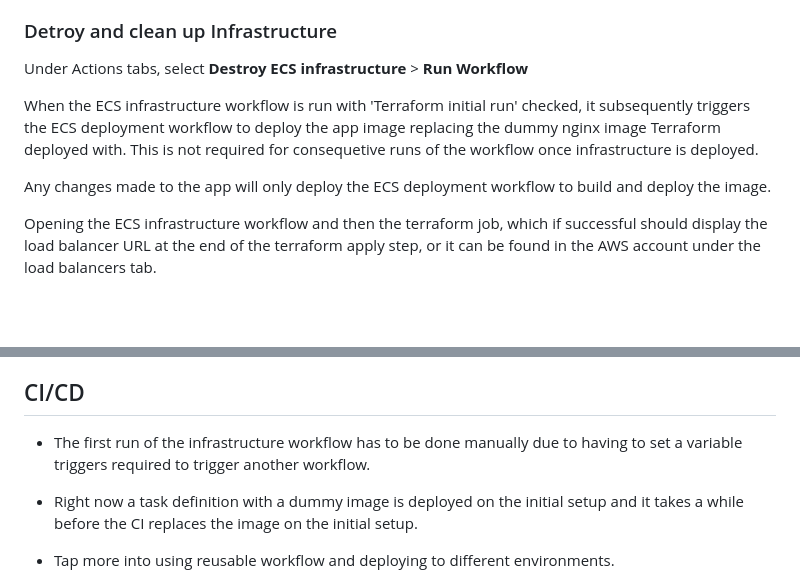
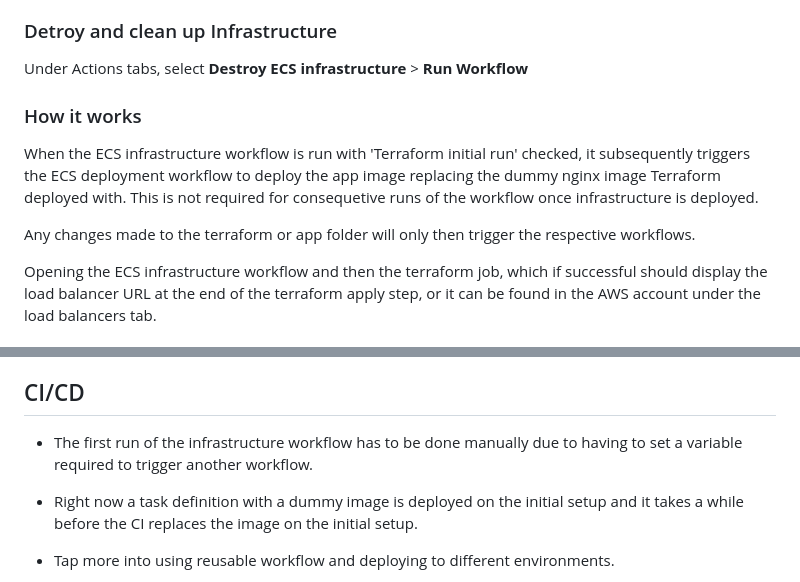
Before and after one commit to leander343/zivver-tech-assignment, a Markdown page: README.md, 2 parts joined by grey strips. GitHub-like rendering; blank space fills up the shorter version.

```diff
--- a/README.md
+++ b/README.md
@@ -121,9 +121,11 @@ Under Actions tabs, select **Deploy to Amazon ECS** > **Run Workflow**
 Under Actions tabs, select **Destroy ECS infrastructure** > **Run Workflow**
 
 
+### How it works
+
 When the ECS infrastructure workflow is run with 'Terraform initial run' checked, it subsequently triggers the ECS deployment workflow to deploy the app image replacing the dummy nginx image Terraform deployed with. This is not required for consequetive runs of the workflow once infrastructure is deployed.
 
-Any changes made to the app will only deploy the ECS deployment workflow to build and deploy the image.
+Any changes made to the terraform or app folder will only then trigger the respective workflows.
 
 Opening the ECS infrastructure workflow and then the terraform job, which if successful should display the load balancer URL at the end of the terraform apply step, or it can be found in the AWS account under the load balancers tab.
 
@@ -137,7 +139,7 @@ Opening the ECS infrastructure workflow and then the terraform job, which if suc
 
 ## CI/CD
 
-- The first run of the infrastructure workflow has to be done manually due to having to set a variable triggers required to trigger another workflow.
+- The first run of the infrastructure workflow has to be done manually due to having to set a variable required to trigger another workflow.
 
 - Right now a task definition with a dummy image is deployed on the initial setup and it takes a while before the CI replaces the image on the initial setup.
 
```
